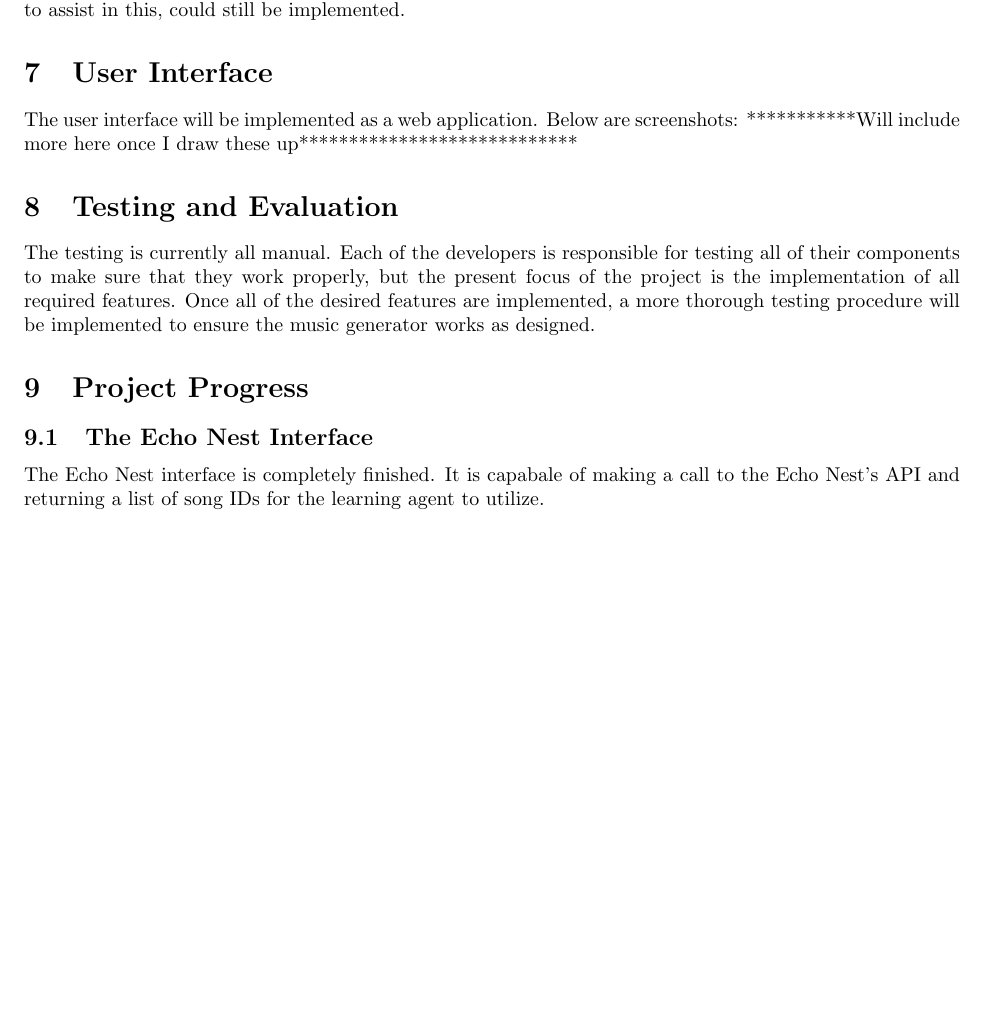
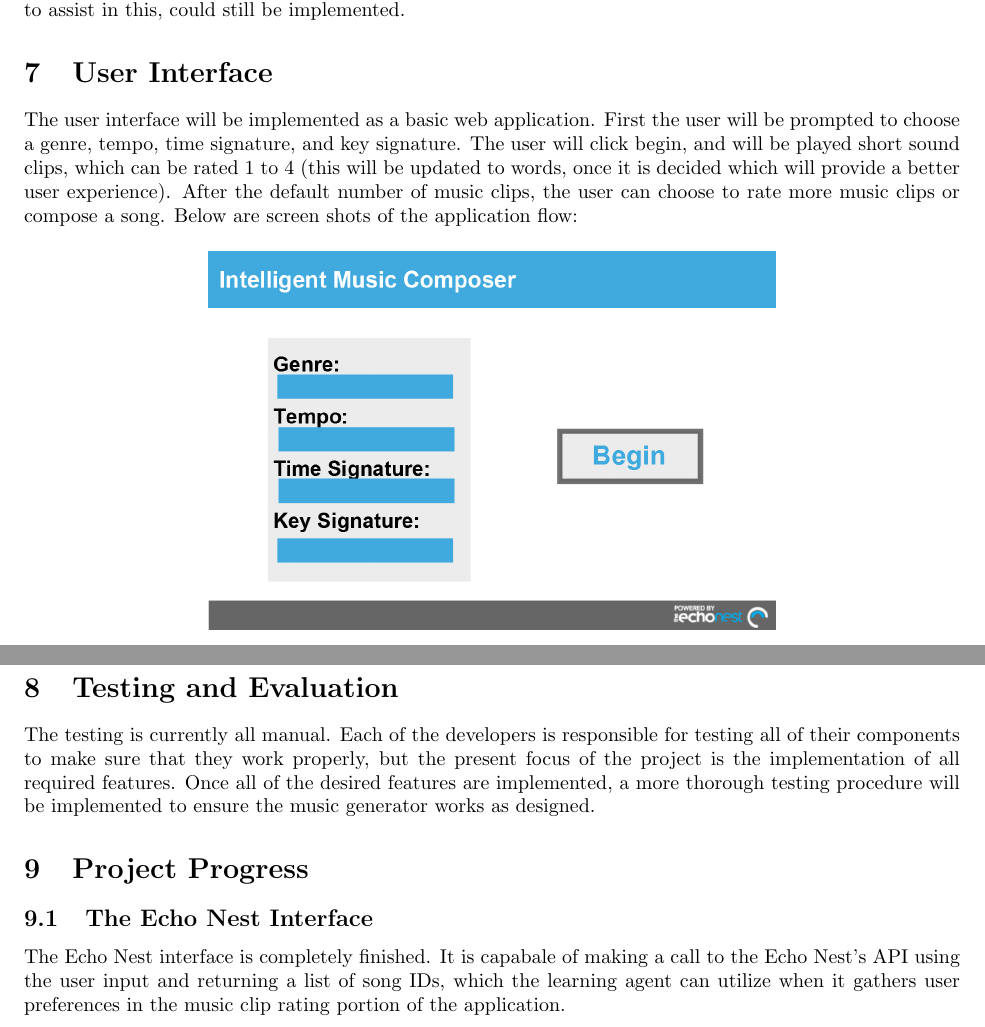
Before and after one commit to sfleckenstein/AutomaticMusicGenerator, a LaTeX document (doc/ProgressReport1/ProgressReport1.tex): part of page 7 of 8 before the commit and two parts of pages 7 and 8 of 9 after it, the two joined at a grey line, cut so that both start at the same text, the shorter picture padded with empty space. Compiled offline with pdfLaTeX.

Commit message:
Added in UI mockups and UI section.

```diff
--- a/doc/ProgressReport1/ProgressReport1.tex
+++ b/doc/ProgressReport1/ProgressReport1.tex
@@ -5,6 +5,7 @@
 \usepackage{amsfonts, amsmath}
 \usepackage{url}
 \usepackage{hyperref}
+\usepackage{float}
 
 \pagenumbering{gobble}
 
@@ -185,5 +186,12 @@ it is currently unlikely to happen, but depending on the ease-of-use of pre-exis
 to assist in this, could still be implemented.
 
 \section{User Interface}
-The user interface will be implemented as a web application. Below are screenshots:
-***********Will include more here once I draw these up****************************
+The user interface will be implemented as a basic web application. First the user will be prompted
+to choose a genre, tempo, time signature, and key signature.  The user will click begin, and will
+be played short sound clips, which can be rated 1 to 4 (this will be updated to words, once it is
+decided which will provide a better user experience).  After the default number of music clips, the
+user can choose to rate more music clips or compose a song.
+Below are screen shots of the application flow:
+
+\begin{figure}[H]
+\centerline{\includegraphics[width=10cm]{begin.png}}
@@ -190,3 +206,4 @@ The user interface will be implemented as a web application. Below are screensho
+\end{figure}
 
 \section{Testing and Evaluation}
 The testing is currently all manual. Each of the developers is responsible for testing all of their
@@ -196,8 +213,9 @@ more thorough testing procedure will be implemented to ensure the music generato
 
 \section{Project Progress}
 \subsection{The Echo Nest Interface}
-The Echo Nest interface is completely finished.  It is capabale of making a call to the Echo Nest's API and
-returning a list of song IDs for the learning agent to utilize.
+The Echo Nest interface is completely finished.  It is capabale of making a call to the Echo Nest's API using the
+user input and returning a list of song IDs, which the learning agent can utilize when it gathers user preferences
+in the music clip rating portion of the application.
 
 \subsection{Learning Agent}
 The learning agent is largely finished at this point in time. It is capable of reading in a sequence
```
Also changed, not shown: doc/ProgressReport1/begin.png (added), doc/ProgressReport1/compose.png (added), doc/ProgressReport1/pref.png (added), doc/ProgressReport1/ProgressReport1.tex (10 more changed lines).
